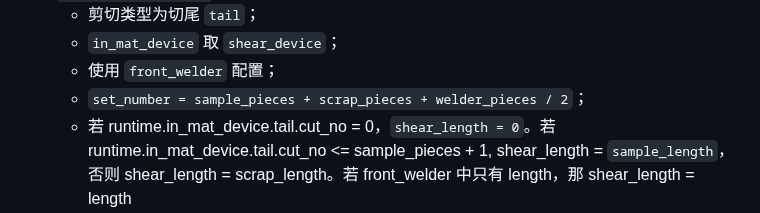
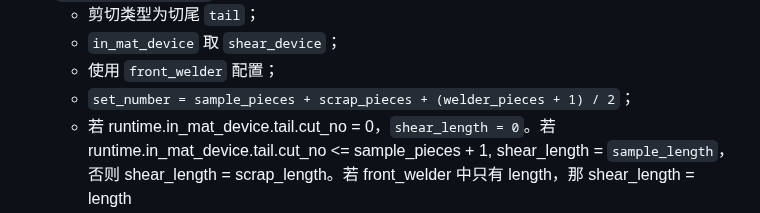
Before and after one commit to Meow-2/obsidian-next, a Markdown page: 数字钢卷/数字钢卷剪切算法3.0.md, the part around the change. Drawn GitHub-style.

Commit message:
Update from Sync Service

```diff
--- a/数字钢卷/数字钢卷剪切算法3.0.md
+++ b/数字钢卷/数字钢卷剪切算法3.0.md
@@ -67,7 +67,7 @@ tail_limit = front_welder.sample_pieces
    - 剪切类型为切尾 `tail`；
    - `in_mat_device` 取 `shear_device`；
    - 使用 `front_welder` 配置；
-   - `set_number = sample_pieces + scrap_pieces + welder_pieces / 2`；
+   - `set_number = sample_pieces + scrap_pieces + (welder_pieces + 1) / 2`；
    - 若 runtime.in_mat_device.tail.cut_no = 0，`shear_length = 0`。若 runtime.in_mat_device.tail.cut_no <= sample_pieces + 1, shear_length = `sample_length`，否则 shear_length = scrap_length。若 front_welder 中只有 length，那 shear_length = length
 3. 若 `shear_color != shear_device.color_no`，取 `runtime.shear_device.tail.cut_no`。若 `cut_no >= tail_limit`：
    - 剪切类型为切头 `head`；
```
